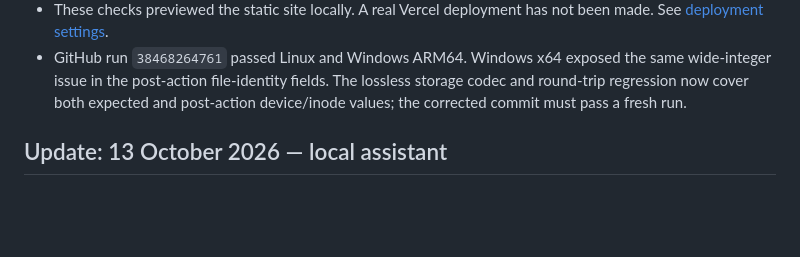
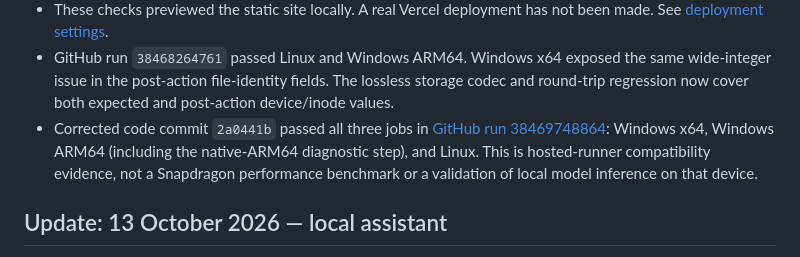
Before and after one commit to Team-SankatMochan/KSHETRAJNA-OS, a Markdown page: docs/VALIDATION.md, the part around the change. Drawn GitHub-style; blank space fills up the shorter version.

```diff
--- a/docs/VALIDATION.md
+++ b/docs/VALIDATION.md
@@ -14,7 +14,12 @@
 - GitHub run `38468264761` passed Linux and Windows ARM64. Windows x64 exposed
   the same wide-integer issue in the post-action file-identity fields. The
   lossless storage codec and round-trip regression now cover both expected and
-  post-action device/inode values; the corrected commit must pass a fresh run.
+  post-action device/inode values.
+- Corrected code commit `2a0441b` passed all three jobs in
+  [GitHub run 38469748864](https://github.com/Team-SankatMochan/KSHETRAJNA-OS/actions/runs/38469748864):
+  Windows x64, Windows ARM64 (including the native-ARM64 diagnostic step),
+  and Linux. This is hosted-runner compatibility evidence, not a Snapdragon
+  performance benchmark or a validation of local model inference on that device.
 
 ## Update: 13 October 2026 — local assistant
 
```
Also changed, not shown: docs/VERCEL.md (+5 -2 lines).
